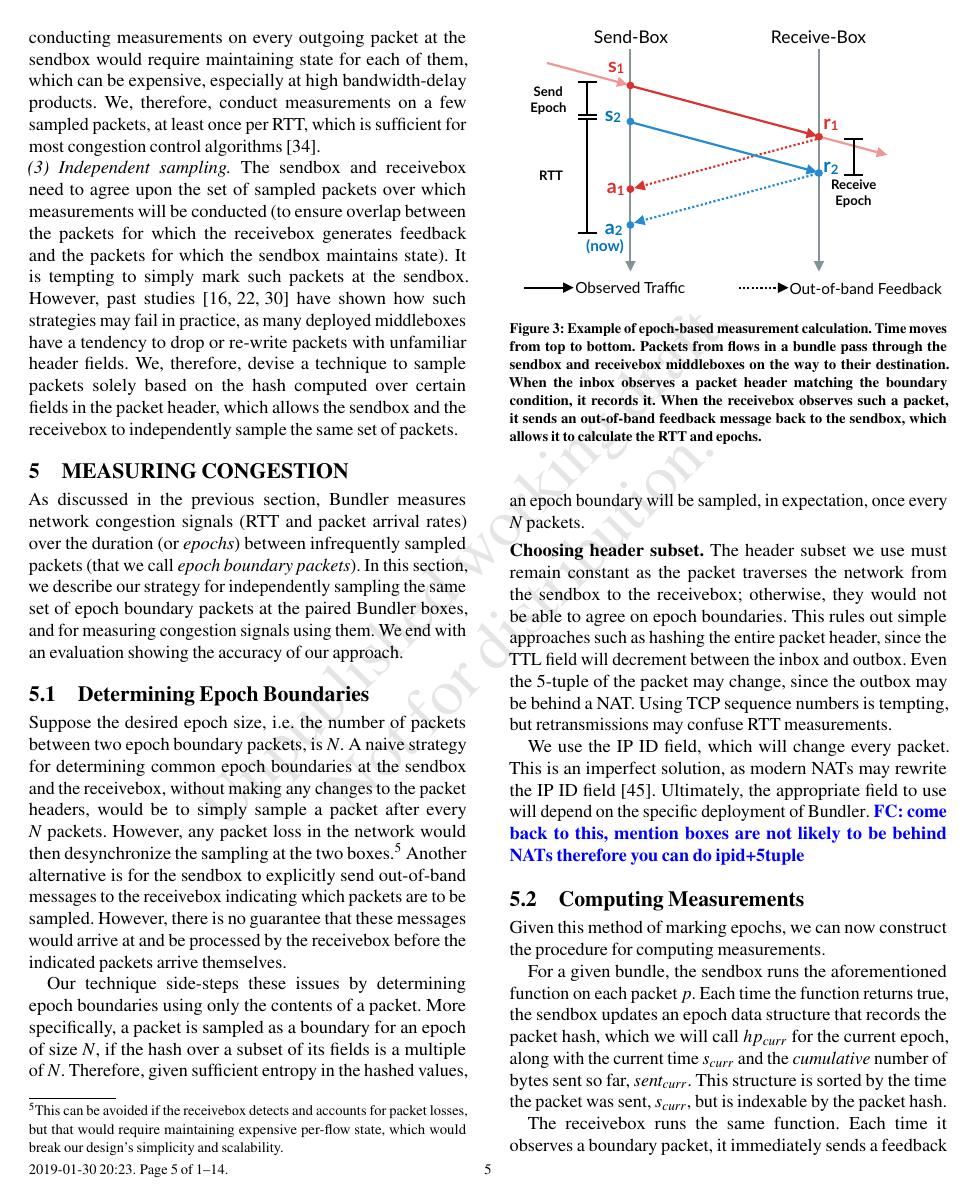
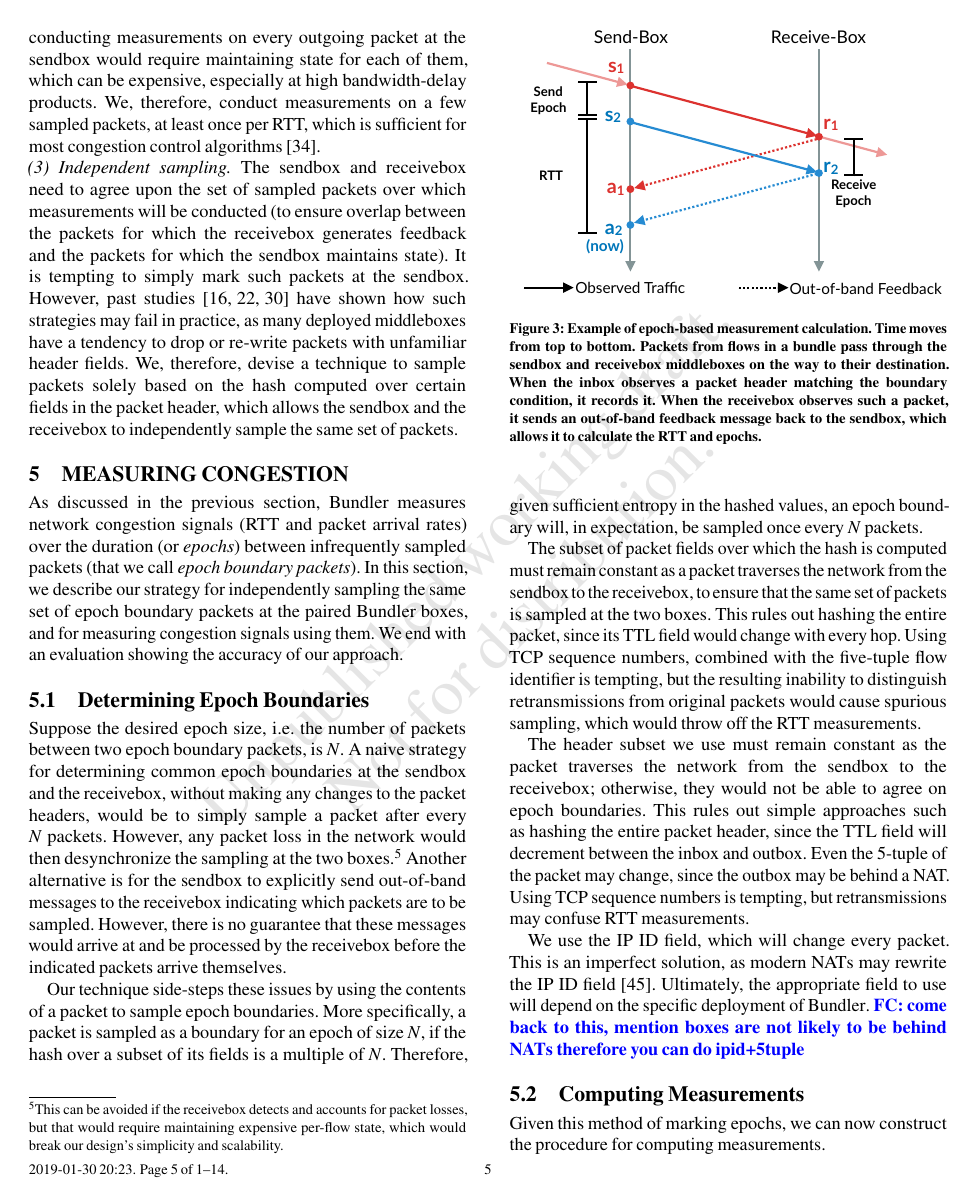
Before and after one commit to akshayknarayan/bundler-paper, a LaTeX paper (bundler-sigcomm19.tex, which reads measure.tex): page 5 of 14. Compiled offline with pdfLaTeX.

Commit message:
Updates from ShareLaTeX

```diff
--- a/measure.tex
+++ b/measure.tex
@@ -30,7 +30,7 @@ Suppose the desired epoch size, i.e. the number of packets between two epoch bou
 % More generally, any strategy that requires packet-level synchronization of the \inbox and
 % \outbox is untenable because any coordination would race the packets themselves \radhika{i don't quite understand the last sentence}.
 
-Our technique side-steps these issues by determining epoch boundaries using only the contents of a packet. More specifically, a packet is sampled as a boundary for an epoch of size $N$, if the hash over a subset of its fields is a multiple of $N$. Therefore, given sufficient entropy in the hashed values, an epoch boundary will be sampled, in expectation, once every $N$ packets.
+Our technique side-steps these issues by using the contents of a packet to sample epoch boundaries. More specifically, a packet is sampled as a boundary for an epoch of size $N$, if the hash over a subset of its fields is a multiple of $N$. Therefore, given sufficient entropy in the hashed values, an epoch boundary will, in expectation, be sampled once every $N$ packets.
 
 % The key idea of our methodology is that we can avoid such a synchronization problem by determining the boundary of an epoch using only information contained in the packet.
 % Specifically, we propose the following: a packet $p$ is an epoch boundary packet if the hash
@@ -46,7 +46,11 @@ Our technique side-steps these issues by determining epoch boundaries using only
 % For $H$, we use the Fowler/Noll/Vo (FNV) hash function~\cite{fnv-hash}, a non-cryptographic fast hash function with a low collision rate.
 
 
-\paragrapha{Choosing header subset} The header subset we use must remain constant as the packet traverses the network from the \inbox to the \outbox; otherwise, they would not be able to agree on epoch boundaries. This rules out simple approaches such as hashing the entire packet header, since the TTL field will decrement between the inbox and outbox.
+%\paragrapha{Choosing header subset}
+The subset of packet fields over which the hash is computed must remain constant as a packet traverses the network from the \inbox to the \outbox, to ensure that the same set of packets is sampled at the two boxes. This rules out hashing the entire packet, since its TTL field would change with every hop. Using TCP sequence numbers, combined with the five-tuple flow identifier is tempting, but the resulting inability to distinguish retransmissions from original packets would cause spurious sampling, which would throw off the RTT measurements.
+
+
+The header subset we use must remain constant as the packet traverses the network from the \inbox to the \outbox; otherwise, they would not be able to agree on epoch boundaries. This rules out simple approaches such as hashing the entire packet header, since the TTL field will decrement between the inbox and outbox.
 Even the 5-tuple of the packet may change, since the outbox may be behind a NAT.
 Using TCP sequence numbers is tempting, but retransmissions may confuse RTT measurements.
 
```
